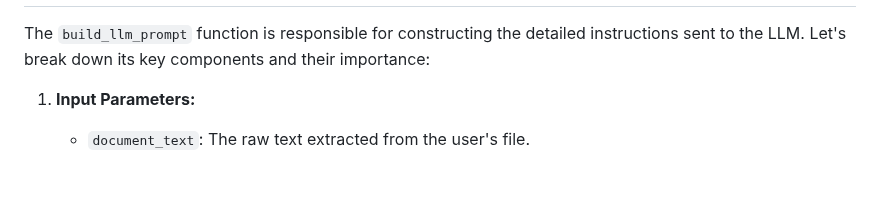
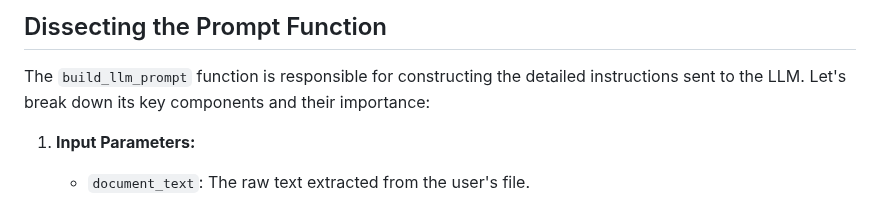
Before and after one commit to pohagan72/Prompt_Library, a Markdown page: PowerPoint from document.md, the part around one of its changes. Rendered like a GitHub page; blank space fills up the shorter version.

```diff
--- a/PowerPoint from document.md
+++ b/PowerPoint from document.md
@@ -6,3 +77,4 @@ The goal of this prompt is to transform a potentially long document into a well-
+## Dissecting the Prompt Function
 
 The `build_llm_prompt` function is responsible for constructing the detailed instructions sent to the LLM. Let's break down its key components and their importance:
 
```
Also changed, not shown: other parts of PowerPoint from document.md (+72 -1 lines).
